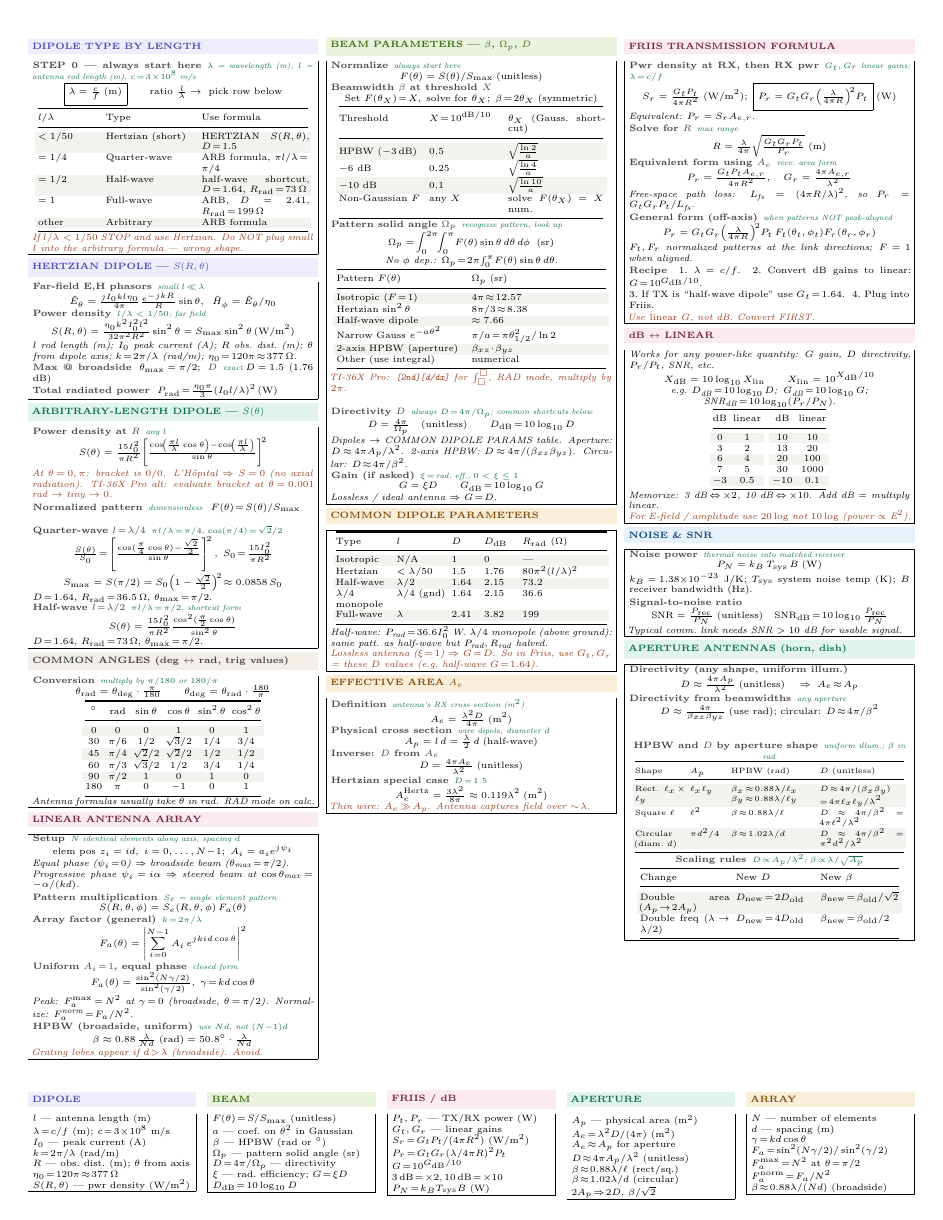
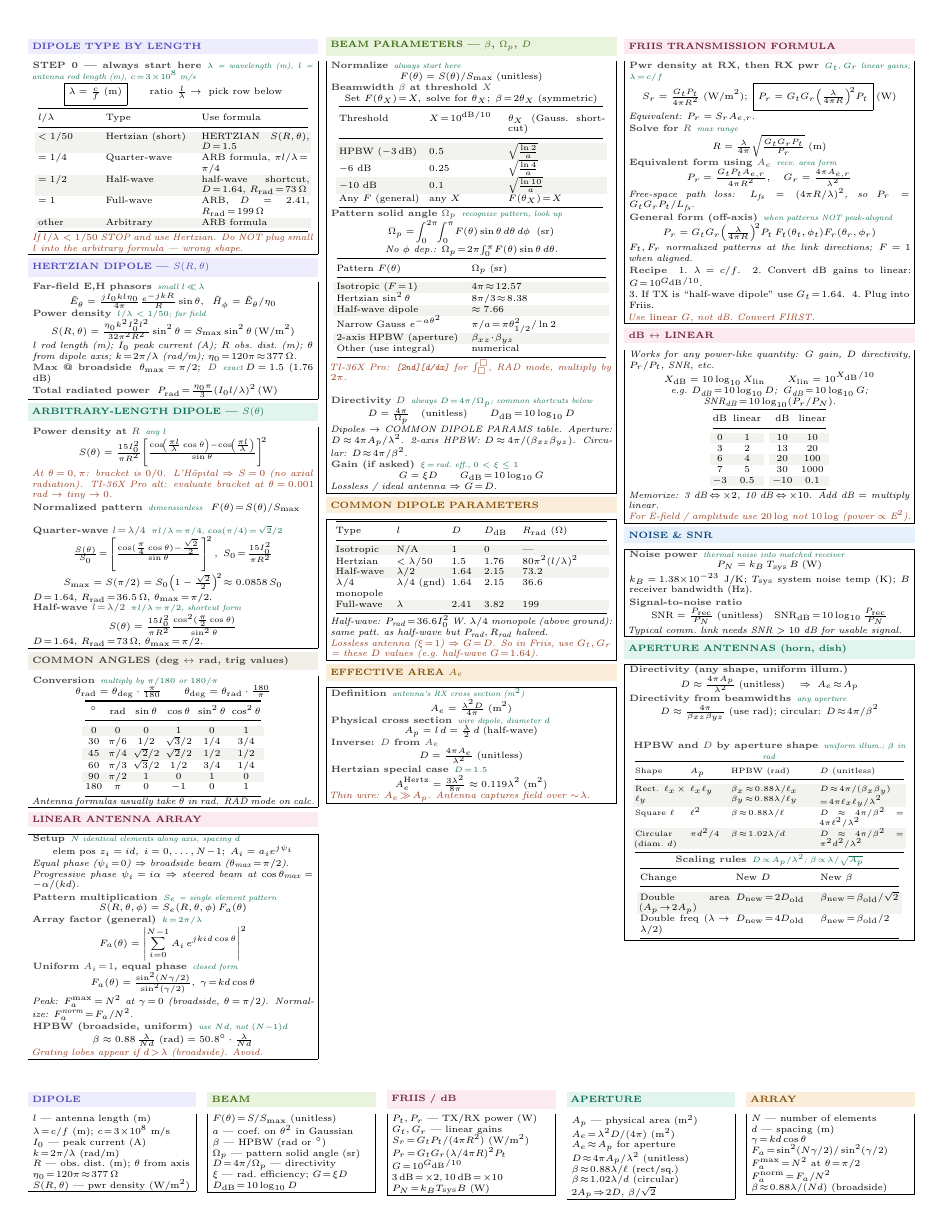
Before and after one commit to BaoPSU/ECE332-EMAG-II-Portland-State-University, a LaTeX document (Notes/Cheatsheets/Final/src/ECE332_HW4_cheatsheet.tex): the whole page. Compiled offline with pdfLaTeX.

Commit message:
Beamwidth table: row labeled Any F (general); trim solve/num

```diff
--- a/Notes/Cheatsheets/Final/src/ECE332_HW4_cheatsheet.tex
+++ b/Notes/Cheatsheets/Final/src/ECE332_HW4_cheatsheet.tex
@@ -153,7 +153,7 @@ Threshold & $X\!=\!10^{\text{dB}/10}$ & $\theta_X$ (Gauss.\ shortcut)\\
 \rowcolor{rowB}HPBW ($-3$\,dB) & $0.5$ & $\sqrt{\tfrac{\ln 2}{a}}$\\
 $-6$ dB & $0.25$ & $\sqrt{\tfrac{\ln 4}{a}}$\\
 \rowcolor{rowB}$-10$ dB & $0.1$ & $\sqrt{\tfrac{\ln 10}{a}}$\\
-Non-Gaussian $F$ & any $X$ & solve $F(\theta_X)\!=\!X$ num.\\
+Any $F$ (general) & any $X$ & $F(\theta_X)\!=\!X$\\
 \bottomrule
 \end{tabular}}}\par}
 
```
